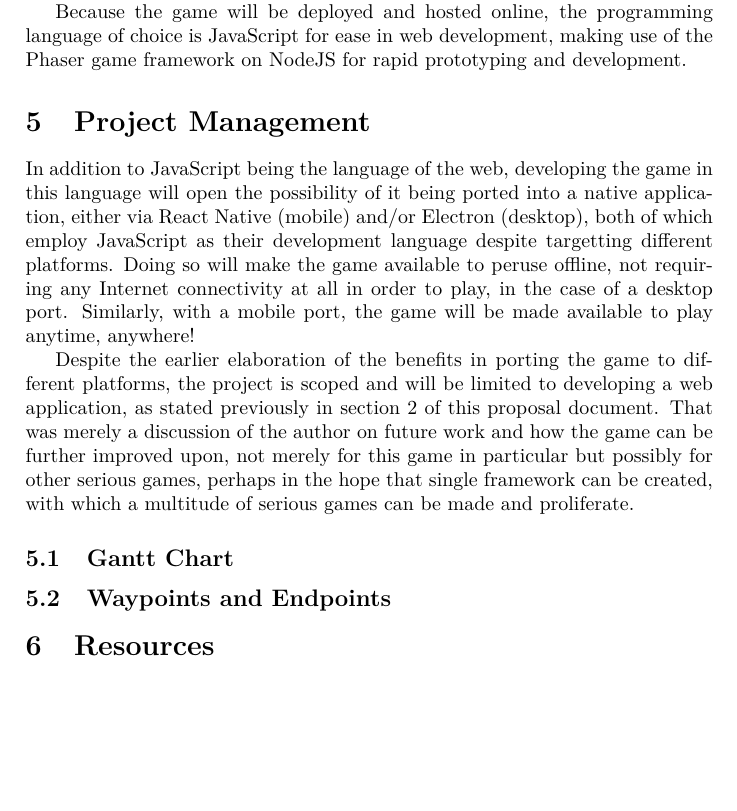
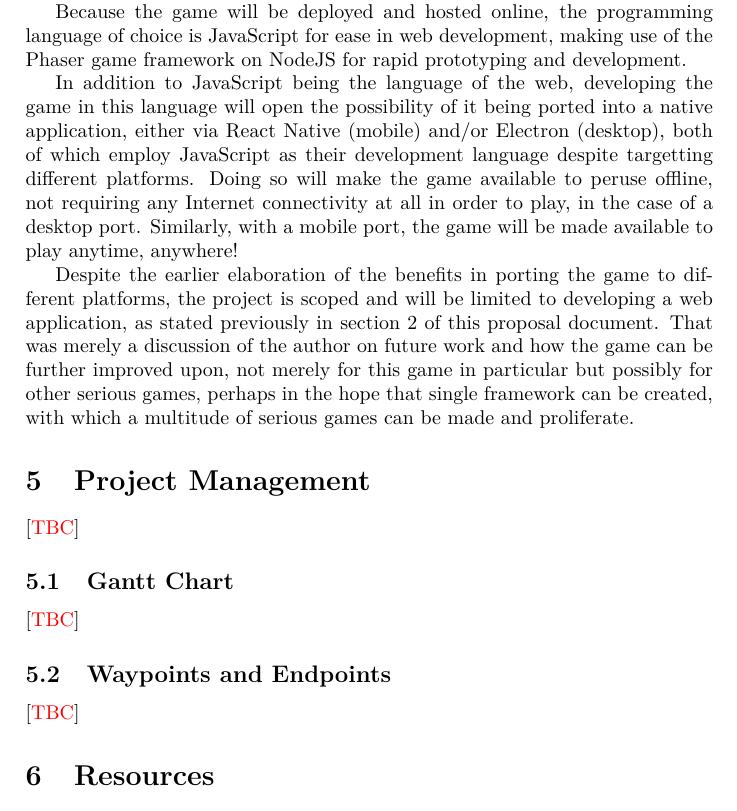
Before and after one commit to adjl/NaturalDetective, a LaTeX document (proposal/ProjectProposal.tex): part of page 6 of 6, cut so that both start at the same text, the shorter picture padded with empty space. Compiled offline with pdfLaTeX.

Commit message:
Add the Project Management part [TBC]

```diff
--- a/proposal/ProjectProposal.tex
+++ b/proposal/ProjectProposal.tex
@@ -145,13 +145,16 @@ The objective of the game is to help players learn the method of natural deducti
 
 Because the game will be deployed and hosted online, the programming language of choice is JavaScript for ease in web development, making use of the Phaser game framework on NodeJS for rapid prototyping and development.
 
-\section{Project Management} % NB: Refer to the slides as you write this
 In addition to JavaScript being the language of the web, developing the game in this language will open the possibility of it being ported into a native application, either via React Native (mobile) and/or Electron (desktop), both of which employ JavaScript as their development language despite targetting different platforms. Doing so will make the game available to peruse offline, not requiring any Internet connectivity at all in order to play, in the case of a desktop port. Similarly, with a mobile port, the game will be made available to play anytime, anywhere!
 
 Despite the earlier elaboration of the benefits in porting the game to different platforms, the project is scoped and will be limited to developing a web application, as stated previously in section 2 of this proposal document. That was merely a discussion of the author on future work and how the game can be further improved upon, not merely for this game in particular but possibly for other serious games, perhaps in the hope that single framework can be created, with which a multitude of serious games can be made and proliferate.
 
+\section{Project Management}
+\comment{TBC}
 \subsection{Gantt Chart}
+\comment{TBC}
 \subsection{Waypoints and Endpoints}
+\comment{TBC}
 
 \section{Resources} % NB: Refer to the slides as you write this
 Consider resources and their availability
```
